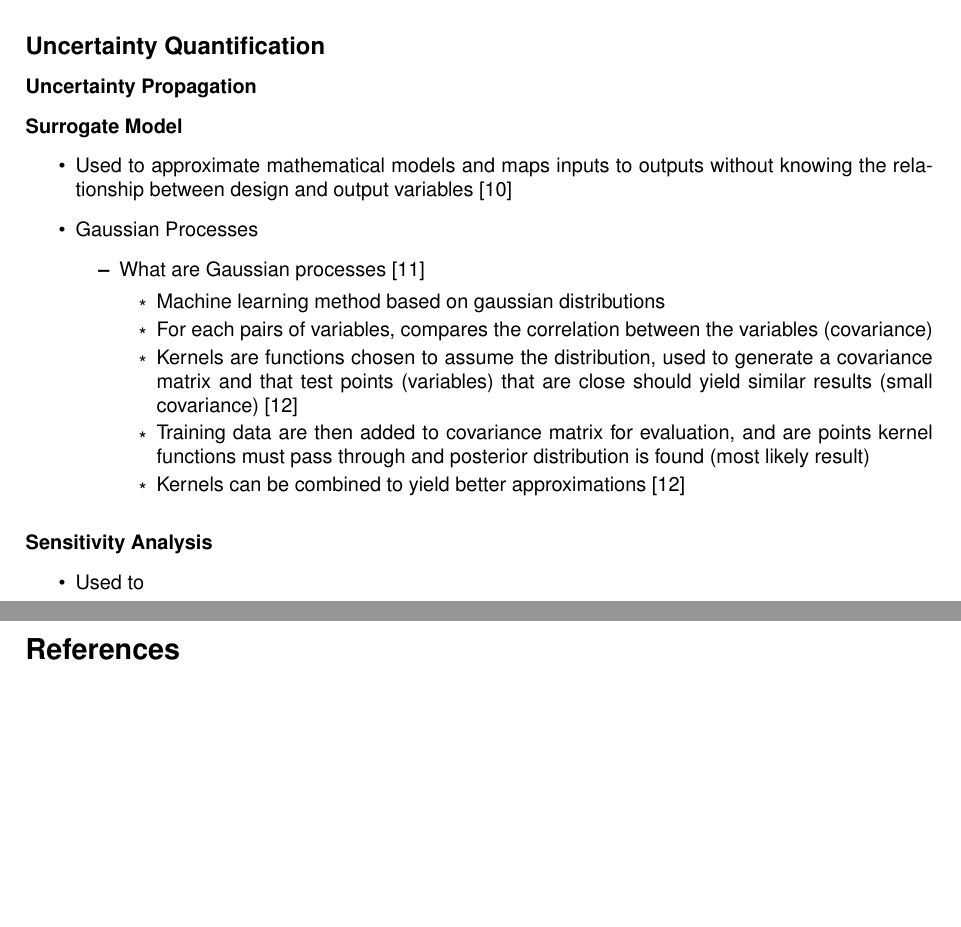
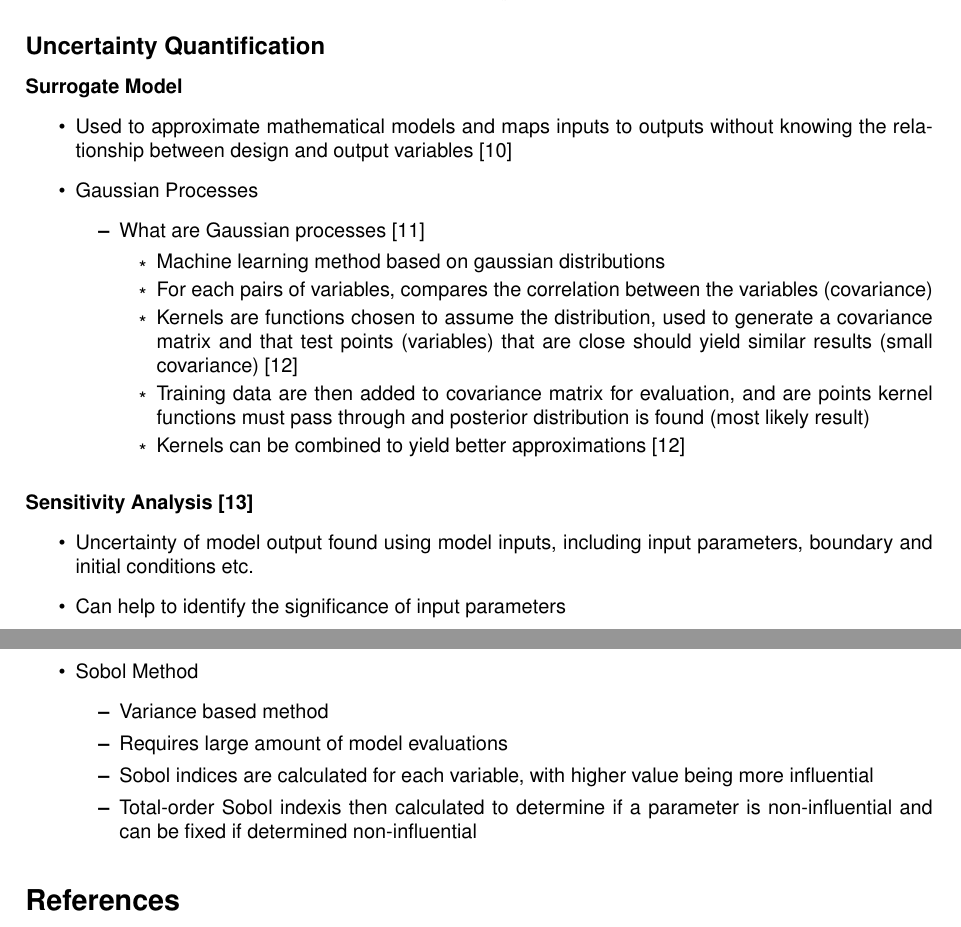
Before and after one commit to wxj512/Dissertation-Project, a LaTeX document (Lit_rev/Lit_rev.tex): two parts of pages 2 and 3 of 4, joined at a grey line, cut so that both start at the same text, the shorter picture padded with empty space. Compiled offline with pdfLaTeX.

Commit message:
Updates from Overleaf

```diff
--- a/Lit_rev/Lit_rev.tex
+++ b/Lit_rev/Lit_rev.tex
@@ -110,7 +110,6 @@
 \end{itemize}
 
 \subsection*{Uncertainty Quantification}
-    \subsubsection*{Uncertainty Propagation}
     \subsubsection*{Surrogate Model}
     \begin{itemize}
         \item Used to approximate mathematical models and maps inputs to outputs without knowing the relationship between design and output variables \cite{williams_novel_2021}
@@ -126,9 +125,17 @@
             \end{itemize}
         \end{itemize}
     \end{itemize}
-    \subsubsection*{Sensitivity Analysis}
+    \subsubsection*{Sensitivity Analysis \cite{wirthl_global_2023} }
     \begin{itemize}
-        \item Used to
+        \item Uncertainty of model output found using model inputs, including input parameters, boundary and initial conditions etc.
+        \item Can help to identify the significance of input parameters
+        \item Sobol Method
+        \begin{itemize}
+            \item Variance based method
+            \item Requires large amount of model evaluations
+            \item Sobol indices are calculated for each variable, with higher value being more influential
+            \item Total-order Sobol indexis then calculated to determine if a parameter is non-influential and can be fixed if determined non-influential
+        \end{itemize}
     \end{itemize}
 
 \nocite{*}
```
